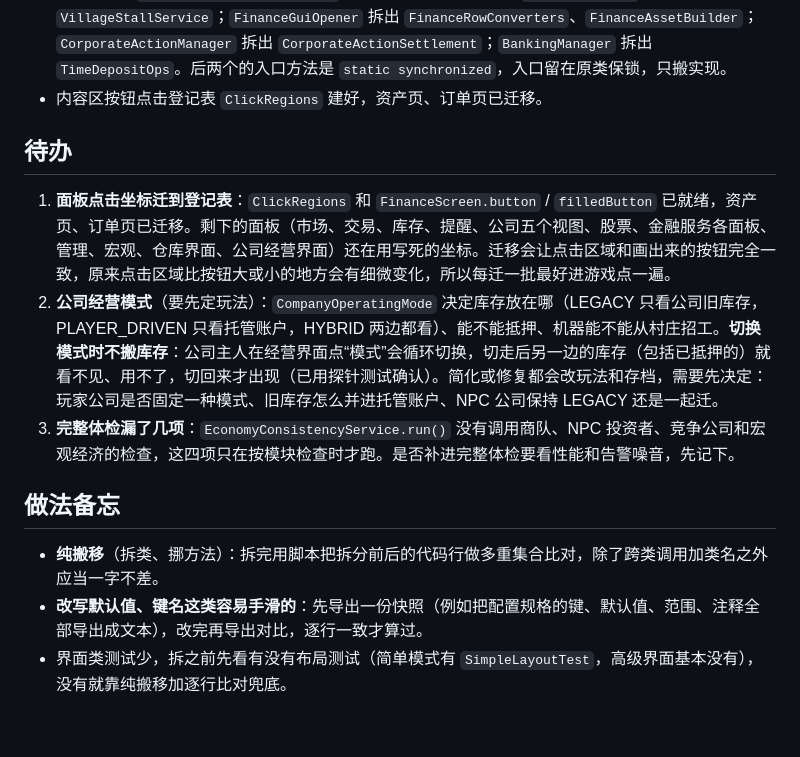
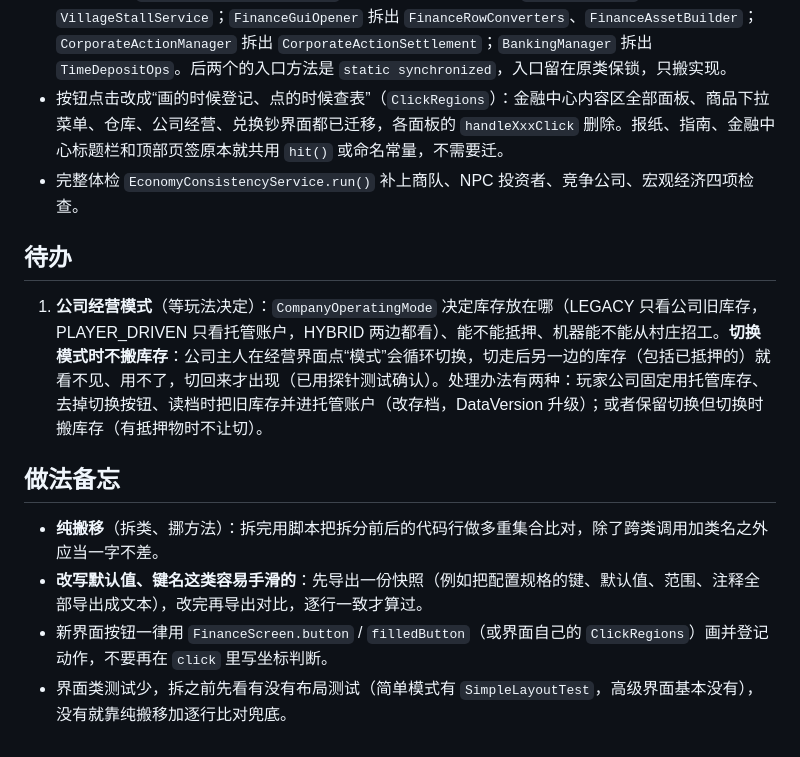
Before and after one commit to JeongLihao/Finance, a Markdown page: docs/REFACTOR_TODO.md, the part around the change. Drawn GitHub-style.

Commit message:
重构待办：点击登记表迁移完成、完整体检补齐，只剩经营模式等玩法决定
Co-Authored-By: Claude Opus 5.5 <noreply@anthropic.com>

```diff
--- a/docs/REFACTOR_TODO.md
+++ b/docs/REFACTOR_TODO.md
@@ -26,16 +26,16 @@
 - `PlayerServicesScreen` 拆成外框和七个页面类（`ServicesPage` 及其子类）。
 - 零散的 UUID 解析统一走 `Uuids.parseOrNull`（18 处），只剩常量定义用 `UUID.fromString`。
 - 大服务类：`EconomyConsistencyService` 按领域拆成五个检查类；`VillageService` 拆出 `VillageStallService`；`FinanceGuiOpener` 拆出 `FinanceRowConverters`、`FinanceAssetBuilder`；`CorporateActionManager` 拆出 `CorporateActionSettlement`；`BankingManager` 拆出 `TimeDepositOps`。后两个的入口方法是 `static synchronized`，入口留在原类保锁，只搬实现。
-- 内容区按钮点击登记表 `ClickRegions` 建好，资产页、订单页已迁移。
+- 按钮点击改成“画的时候登记、点的时候查表”（`ClickRegions`）：金融中心内容区全部面板、商品下拉菜单、仓库、公司经营、兑换钞界面都已迁移，各面板的 `handleXxxClick` 删除。报纸、指南、金融中心标题栏和顶部页签原本就共用 `hit()` 或命名常量，不需要迁。
+- 完整体检 `EconomyConsistencyService.run()` 补上商队、NPC 投资者、竞争公司、宏观经济四项检查。
 
 ## 待办
 
-1. **面板点击坐标迁到登记表**：`ClickRegions` 和 `FinanceScreen.button` / `filledButton` 已就绪，资产页、订单页已迁移。剩下的面板（市场、交易、库存、提醒、公司五个视图、股票、金融服务各面板、管理、宏观、仓库界面、公司经营界面）还在用写死的坐标。迁移会让点击区域和画出来的按钮完全一致，原来点击区域比按钮大或小的地方会有细微变化，所以每迁一批最好进游戏点一遍。
-2. **公司经营模式**（要先定玩法）：`CompanyOperatingMode` 决定库存放在哪（LEGACY 只看公司旧库存，PLAYER_DRIVEN 只看托管账户，HYBRID 两边都看）、能不能抵押、机器能不能从村庄招工。**切换模式时不搬库存**：公司主人在经营界面点“模式”会循环切换，切走后另一边的库存（包括已抵押的）就看不见、用不了，切回来才出现（已用探针测试确认）。简化或修复都会改玩法和存档，需要先决定：玩家公司是否固定一种模式、旧库存怎么并进托管账户、NPC 公司保持 LEGACY 还是一起迁。
-3. **完整体检漏了几项**：`EconomyConsistencyService.run()` 没有调用商队、NPC 投资者、竞争公司和宏观经济的检查，这四项只在按模块检查时才跑。是否补进完整体检要看性能和告警噪音，先记下。
+1. **公司经营模式**（等玩法决定）：`CompanyOperatingMode` 决定库存放在哪（LEGACY 只看公司旧库存，PLAYER_DRIVEN 只看托管账户，HYBRID 两边都看）、能不能抵押、机器能不能从村庄招工。**切换模式时不搬库存**：公司主人在经营界面点“模式”会循环切换，切走后另一边的库存（包括已抵押的）就看不见、用不了，切回来才出现（已用探针测试确认）。处理办法有两种：玩家公司固定用托管库存、去掉切换按钮、读档时把旧库存并进托管账户（改存档，DataVersion 升级）；或者保留切换但切换时搬库存（有抵押物时不让切）。
 
 ## 做法备忘
 
 - **纯搬移**（拆类、挪方法）：拆完用脚本把拆分前后的代码行做多重集合比对，除了跨类调用加类名之外应当一字不差。
 - **改写默认值、键名这类容易手滑的**：先导出一份快照（例如把配置规格的键、默认值、范围、注释全部导出成文本），改完再导出对比，逐行一致才算过。
+- 新界面按钮一律用 `FinanceScreen.button` / `filledButton`（或界面自己的 `ClickRegions`）画并登记动作，不要再在 `click` 里写坐标判断。
 - 界面类测试少，拆之前先看有没有布局测试（简单模式有 `SimpleLayoutTest`，高级界面基本没有），没有就靠纯搬移加逐行比对兜底。
```
